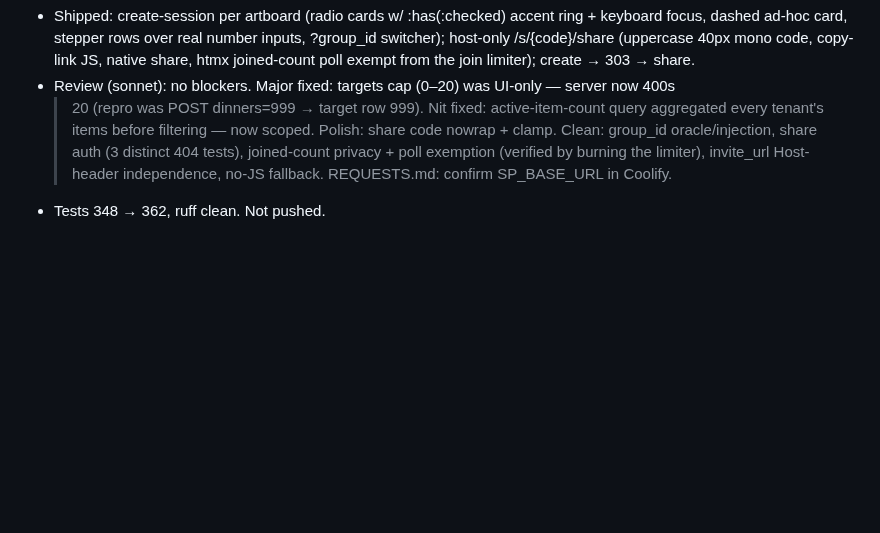
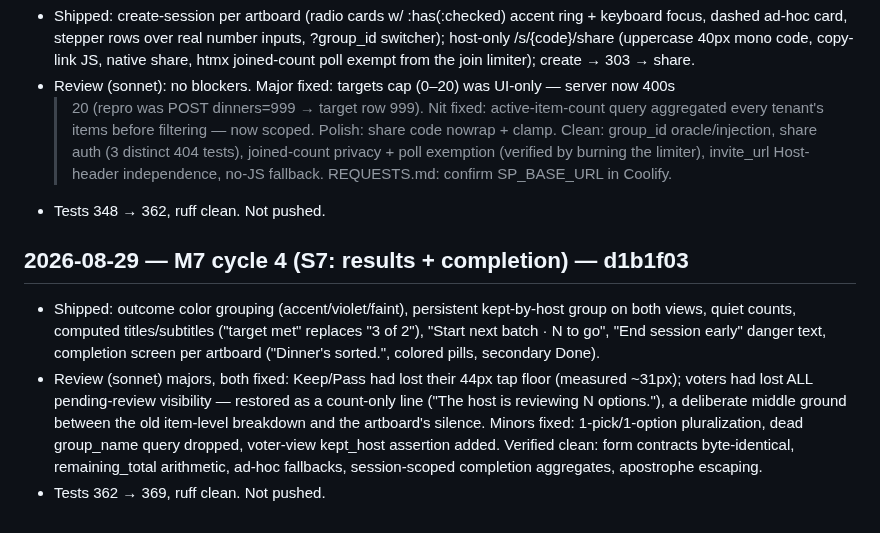
Before and after one commit to vectorlanelabs/samepage, a Markdown page: docs/DEVLOG.md, the part around the change. GitHub-like rendering; blank space fills up the shorter version.

Commit message:
docs: M7 cycle 4 devlog + roadmap tick
Co-Authored-By: Claude Fable 5 <noreply@anthropic.com>

```diff
--- a/docs/DEVLOG.md
+++ b/docs/DEVLOG.md
@@ -929,3 +929,18 @@ the `claude` CLI is not authed in this environment — noted for future cycles).
   privacy + poll exemption (verified by burning the limiter), invite_url Host-header
   independence, no-JS fallback. REQUESTS.md: confirm SP_BASE_URL in Coolify.
 - Tests 348 → 362, ruff clean. Not pushed.
+
+## 2026-08-29 — M7 cycle 4 (S7: results + completion) — d1b1f03
+
+- Shipped: outcome color grouping (accent/violet/faint), persistent kept-by-host group on
+  both views, quiet counts, computed titles/subtitles ("target met" replaces "3 of 2"),
+  "Start next batch · N to go", "End session early" danger text, completion screen per
+  artboard ("Dinner's sorted.", colored pills, secondary Done).
+- Review (sonnet) majors, both fixed: Keep/Pass had lost their 44px tap floor (measured
+  ~31px); voters had lost ALL pending-review visibility — restored as a count-only line
+  ("The host is reviewing N options."), a deliberate middle ground between the old
+  item-level breakdown and the artboard's silence. Minors fixed: 1-pick/1-option
+  pluralization, dead group_name query dropped, voter-view kept_host assertion added.
+  Verified clean: form contracts byte-identical, remaining_total arithmetic, ad-hoc
+  fallbacks, session-scoped completion aggregates, apostrophe escaping.
+- Tests 362 → 369, ruff clean. Not pushed.
```
Also changed, not shown: ROADMAP.md (+1 -1 lines).
